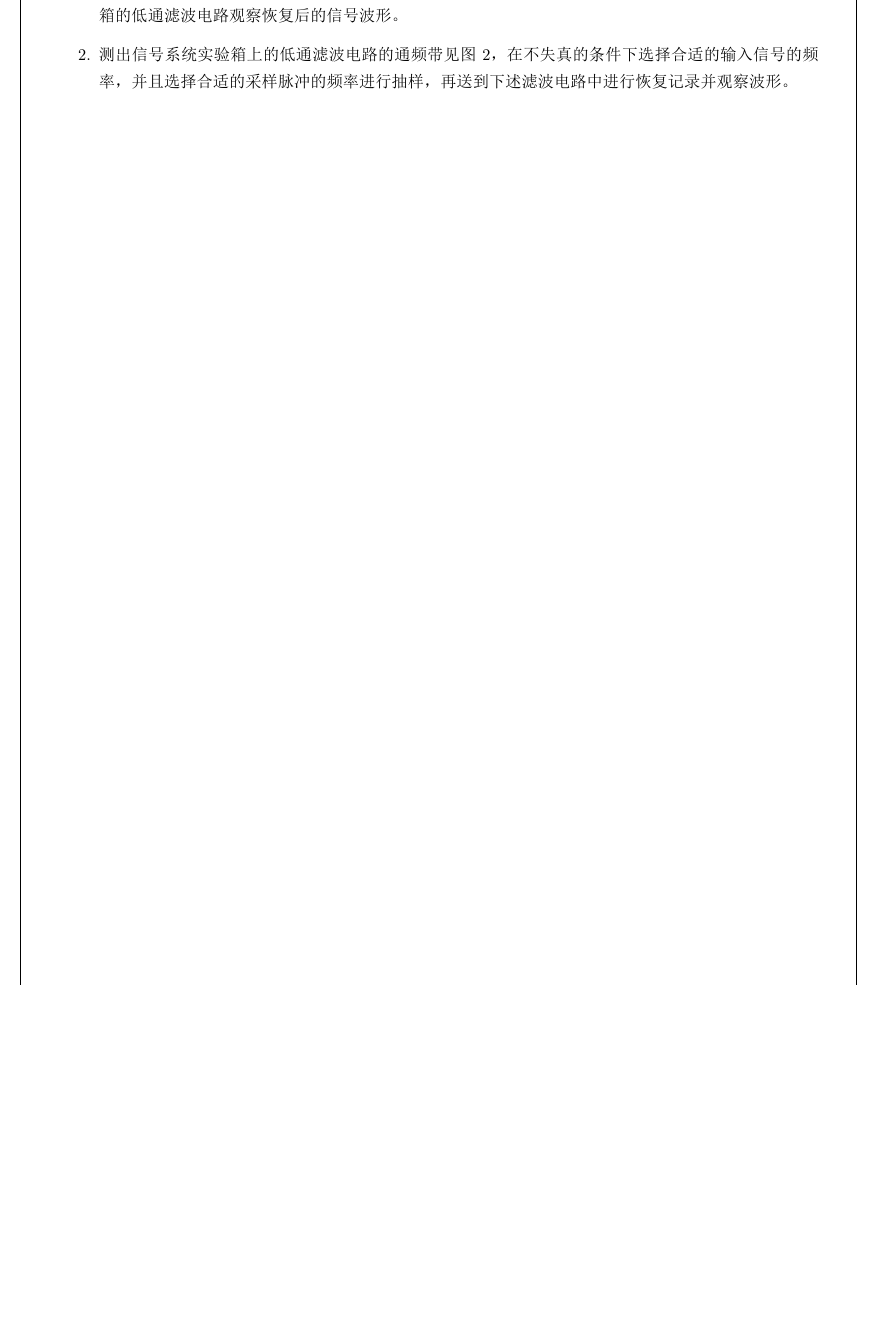
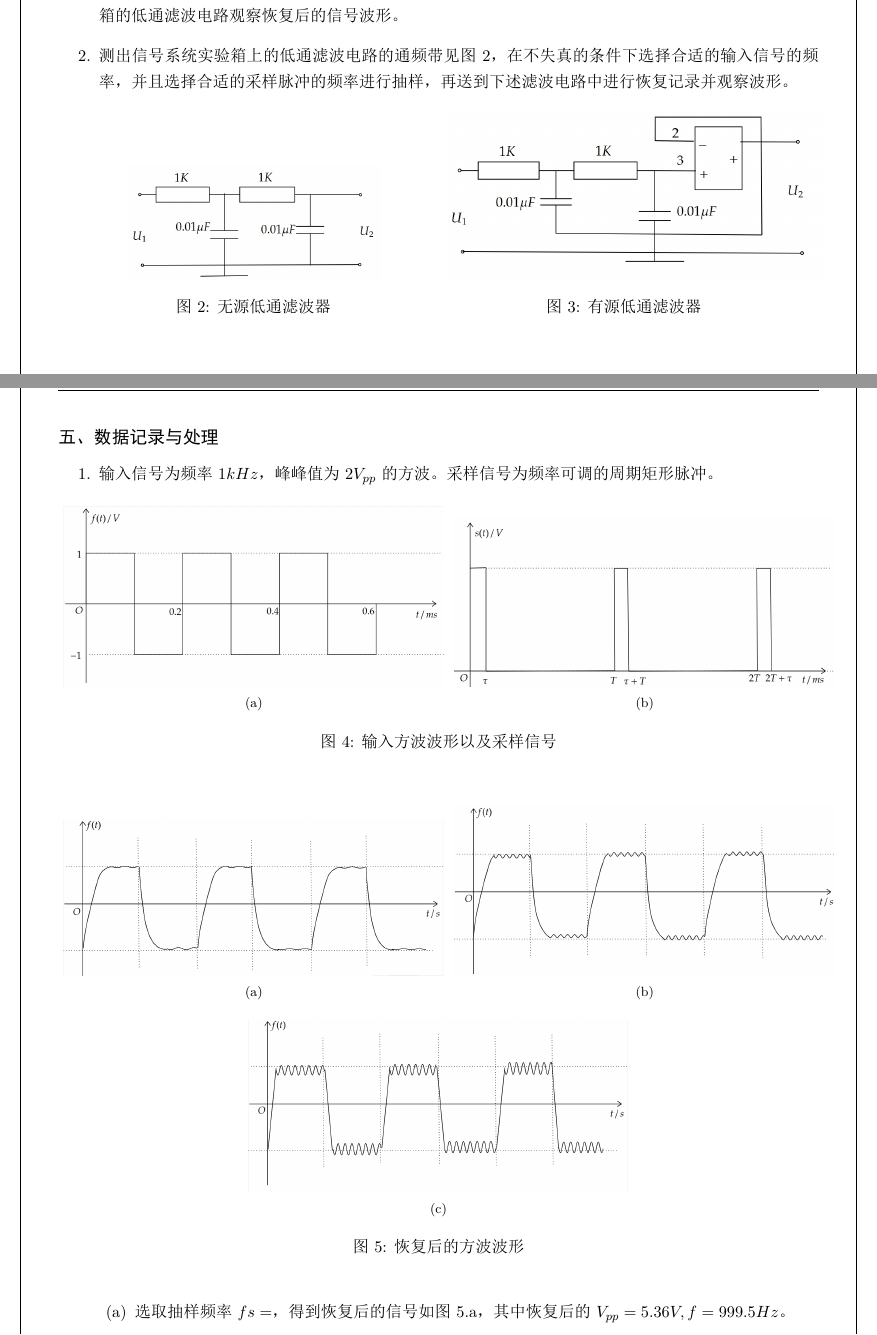
Before and after one commit to AnaSuuuu/JLU-Signal-and-System-Experiment, a LaTeX document (lab05/lab05.tex): part of page 3 of 3 before the commit and two parts of pages 3 and 4 of 7 after it, the two joined at a grey line, cut so that both start at the same text, the shorter picture padded with empty space. The pictures show the PDF file lab05/lab05.pdf that the author committed with the source.

Commit message:
updated on 23/11/23

```diff
--- a/lab05/lab05.tex
+++ b/lab05/lab05.tex
@@ -104,5 +111,66 @@
 \begin{enumerate}
   \item 输入信号为 $5KHz$ 的方波信号，$V_{p-p} = 2V$，观察抽样后离散方波信号的波形并用通过信号系统实验箱的低通滤波电路观察恢复后的信号波形。
   \item 测出信号系统实验箱上的低通滤波电路的通频带见图2，在不失真的条件下选择合适的输入信号的频率，并且选择合适的采样脉冲的频率进行抽样，再送到下述滤波电路中进行恢复记录并观察波形。
+  \begin{figure}[htbp]
+    \centering
+    \begin{minipage}[t]{0.48\textwidth}
+    \centering
+    \includegraphics[width=6cm]{2-a.png}
+    \caption{无源低通滤波器}
+    \end{minipage}
+    \begin{minipage}[t]{0.48\textwidth}
+    \centering
+    \includegraphics[width=9cm]{2-b.png}
+    \caption{有源低通滤波器}
+    \end{minipage}
+  \end{figure}
 \end{enumerate}
 
+\newpage
+\subsection*{五、数据记录与处理}
+  \begin{enumerate}
+    \item 输入信号为频率 $1kHz$，峰峰值为 $2V_{pp}$ 的方波。采样信号为频率可调的周期矩形脉冲。
+      \begin{figure}[htbp]
+        \centering
+        \subfloat[]{
+          \includegraphics[width=0.5\textwidth]{3.png}
+        }
+        \subfloat[]{
+          \includegraphics[width=0.5\textwidth]{6.png}
+        }
+        \caption{输入方波波形以及采样信号}
+      \end{figure}
+      \begin{figure}[htbp]
+        \centering
+        \subfloat[]{
+          \includegraphics[width=0.5\textwidth]{3-1.png}
+        }
+        \subfloat[]{
+          \includegraphics[width=0.5\textwidth]{3-2.png}
+        }
+
+        \subfloat[]{
+          \includegraphics[width=0.5\textwidth]{3-3.png}
+        }
+        \caption{恢复后的方波波形}
+      \end{figure}
+
+      \begin{enumerate}
+        \item 选取抽样频率 $fs = $，得到恢复后的信号如图 5.a，其中恢复后的 $V_{pp} = 5.36V,f = 999.5Hz$。
+        \item 选取抽样频率 $fs = 18kHz$，得到恢复后的信号如图 5.b，其中恢复后的 $V_{pp} = 5.68V,f = 997.5Hz$。
+        \item 选取抽样频率 $fs = $，得到恢复后的信号如图 5.c，其中恢复后的 $V_{pp} = 7.04,f = 992.1Hz$。
+      \end{enumerate}
+
+
+    \newpage
+    \item 输入信号为频率 $1kHz$，峰峰值为 $2V_{pp}$ 的三角波。采样信号为频率可调的周期矩形脉冲。
+      \begin{figure}[htbp]
+        \centering
+        \subfloat[]{
+          \includegraphics[width=0.5\textwidth]{4.png}
+        }
+        \subfloat[]{
+          \includegraphics[width=0.5\textwidth]{6.png}
+        }
+        \caption{输入三角波波形以及采样信号}
+      \end{figure}
@@ -108,0 +193,17 @@
+        \item 选取抽样频率 $fs = 25kHz$，得到恢复后的信号如图 7.a，其中恢复后的 $V_{pp} = 2.4V,f = 25.1kHz$。
+        \item 选取抽样频率 $fs = 6kHz$，得到恢复后的信号如图 7.b，其中恢复后的 $V_{pp} = 8.48V,f = 6.081kHz$。
+        \item 选取抽样频率 $fs = 4kHz$，得到恢复后的信号如图 7.c，其中恢复后的 $V_{pp} = 10.2V,f = 4.029kHz$。
+      \end{enumerate}
+
+    \newpage
+    \item 输入信号为频率 $1kHz$，峰峰值为 $2V_{pp}$ 的锯齿波。采样信号为频率可调的周期矩形脉冲。
+      \begin{figure}[htbp]
+        \centering
+        \subfloat[]{
+          \includegraphics[width=0.5\textwidth]{5.png}
+        }
+        \subfloat[]{
+          \includegraphics[width=0.5\textwidth]{6.png}
+        }
+        \caption{输入锯齿波波形以及采样信号}
+      \end{figure}
@@ -108,0 +226,3 @@
+        \item 选取抽样频率 $fs = 130kHz$，得到恢复后的信号如图 9.a，其中恢复后的 $V_{pp} = 0.92V,f = 1.004kHz$。
+        \item 选取抽样频率 $fs = 20kHz$，得到恢复后的信号如图 9.b，其中恢复后的 $V_{pp} = 1.14V,f = 990.2Hz$。
+        \item 选取抽样频率 $fs = 4kHz$，得到恢复后的信号如图 9.c，其中恢复后的 $V_{pp} = 1.66V,f = 1.007kHz$。
```
Also changed, not shown: lab05/images/01_less.png (added), lab05/images/1.png (added), lab05/images/2-a.png (added), lab05/images/2-b.png (added), lab05/images/3-1.png (added), lab05/images/3-2.png (added), lab05/images/3-3.png (added), lab05/images/3.png (added), lab05/images/4-1.png (added), lab05/images/4-2.png (added), lab05/images/4-3.png (added), lab05/images/4.png (added), lab05/images/5-1.png (added), lab05/images/5-2.png (added), 5 more files, 4 other files.
